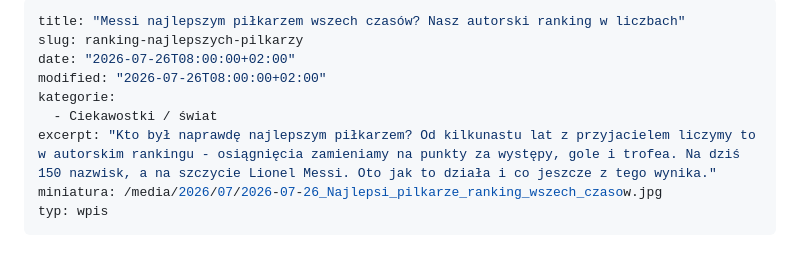
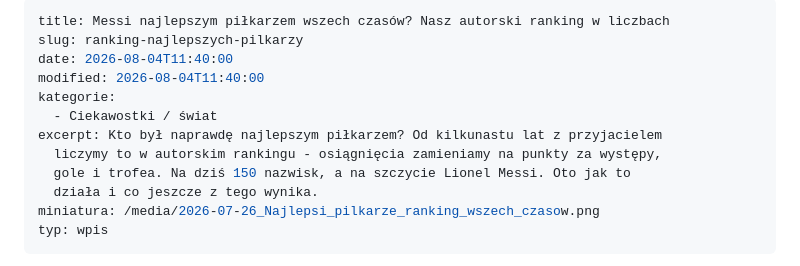
Before and after one commit to tomasz-kwietniewski/tomaszkwietniewski-pl, a Markdown page: content/wpisy/2026-07-26-ranking-najlepszych-pilkarzy.md, the part around the change. GitHub-like rendering.

Commit message:
Update content/wpisy/2026-07-26-ranking-najlepszych-pilkarzy.md (via Pages CMS)

```diff
--- a/content/wpisy/2026-07-26-ranking-najlepszych-pilkarzy.md
+++ b/content/wpisy/2026-07-26-ranking-najlepszych-pilkarzy.md
@@ -1,12 +1,15 @@
 ---
-title: "Messi najlepszym piłkarzem wszech czasów? Nasz autorski ranking w liczbach"
+title: Messi najlepszym piłkarzem wszech czasów? Nasz autorski ranking w liczbach
 slug: ranking-najlepszych-pilkarzy
-date: "2026-07-26T08:00:00+02:00"
-modified: "2026-07-26T08:00:00+02:00"
+date: 2026-08-04T11:40:00
+modified: 2026-08-04T11:40:00
 kategorie:
   - Ciekawostki / świat
-excerpt: "Kto był naprawdę najlepszym piłkarzem? Od kilkunastu lat z przyjacielem liczymy to w autorskim rankingu - osiągnięcia zamieniamy na punkty za występy, gole i trofea. Na dziś 150 nazwisk, a na szczycie Lionel Messi. Oto jak to działa i co jeszcze z tego wynika."
-miniatura: /media/2026/07/2026-07-26_Najlepsi_pilkarze_ranking_wszech_czasow.jpg
+excerpt: Kto był naprawdę najlepszym piłkarzem? Od kilkunastu lat z przyjacielem
+  liczymy to w autorskim rankingu - osiągnięcia zamieniamy na punkty za występy,
+  gole i trofea. Na dziś 150 nazwisk, a na szczycie Lionel Messi. Oto jak to
+  działa i co jeszcze z tego wynika.
+miniatura: /media/2026-07-26_Najlepsi_pilkarze_ranking_wszech_czasow.png
 typ: wpis
 ---
 Kto był naprawdę najlepszym piłkarzem? Można się o to spierać przy piwie w nieskończoność - albo spróbować to policzyć. Od kilkunastu lat robimy z przyjacielem to drugie: prowadzimy autorski ranking, w którym osiągnięcia zawodników zamieniamy na punkty. Na dziś obejmuje 150 nazwisk, a na jego szczycie stoi Lionel Messi. Oto jak to liczymy i co jeszcze z tego wynika.
```
